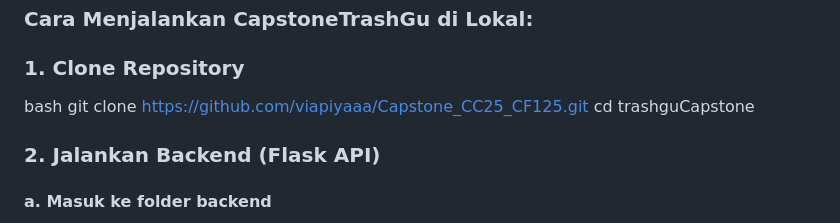
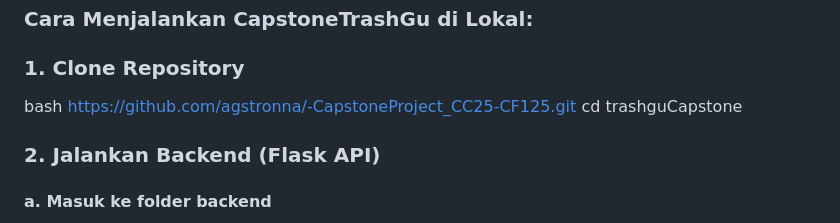
Before and after one commit to agstronna/-CapstoneProject_CC25-CF125, a Markdown page: README.md, the part around the change. Drawn GitHub-style.

```diff
--- a/README.md
+++ b/README.md
@@ -55,7 +55,7 @@ Atau menggunakan requirements.txt untuk menginstal semua library yang tercantum
 ### 1. Clone Repository
 
 bash
-git clone https://github.com/viapiyaaa/Capstone_CC25_CF125.git
+https://github.com/agstronna/-CapstoneProject_CC25-CF125.git
 cd trashguCapstone
 
 ### 2. Jalankan Backend (Flask API)
```
